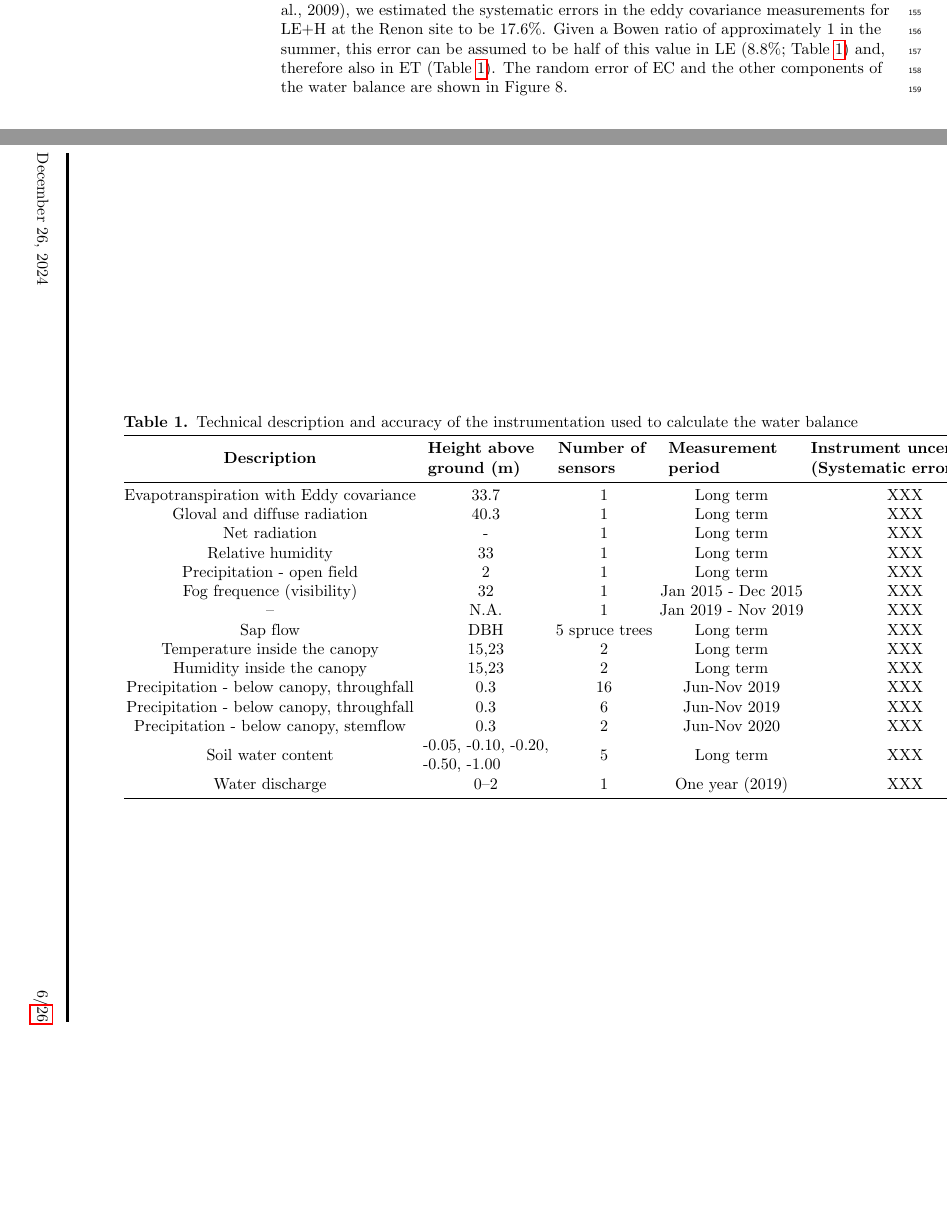
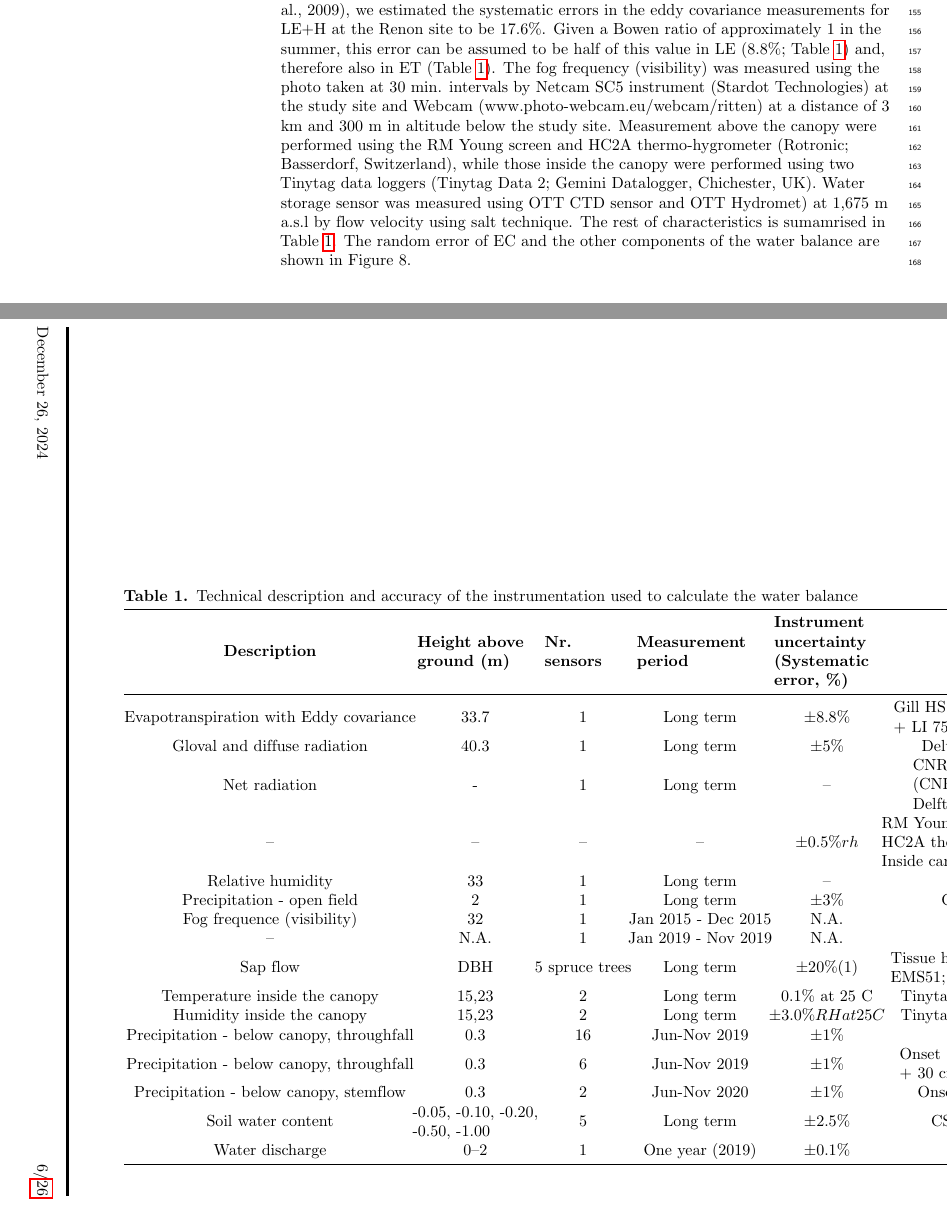
Before and after one commit to paulinelemenkova/PLOS, a LaTeX document (Manuscript_Fog_Alps_PLOS.tex): two parts of pages 5 and 6 of 26, joined at a grey line, cut so that both start at the same text, the shorter picture padded with empty space. Compiled offline with pdfLaTeX; a missing bibliography style is replaced by a similar one.

Commit message:
Add files via upload

```diff
--- a/Manuscript_Fog_Alps_PLOS.tex
+++ b/Manuscript_Fog_Alps_PLOS.tex
@@ -161,6 +161,7 @@
 \usepackage{changepage}
 \usepackage{pdflscape}
 \usepackage{makecell}
+\usepackage{booktabs,rotating}
 %\usepackage{chngpage}
 
 %\pagestyle{myheadings}
@@ -296,30 +297,30 @@ The evapotranspiration was assessed by the eddy covariance technique. The measur
 
 Air samples were taken through an insulated steel tube of 4 mm in internal diameter and 0.75 m in length at 0.15 m from the anemometer. The airflow rate was set to 12 L min− 1, as provided by the flow module (7200–101, Li-Cor). All the setups followed the ICOS methodology (Rebmann et al., 2018). Raw values of CO2 and H2O concentration and 3D wind speed components were measured at 20 Hz and the resulting fluxes were computed and logged by a personal computer every 30 min. and elaborated with Eddypro software (version 6.2.1, LiCor).
 
-Based on the energy balance ratio (EBR) values computed monthly (Wohlfahrt et al., 2009), we estimated the systematic errors in the eddy covariance measurements for LE+H at the Renon site to be 17.6\%. Given a Bowen ratio of approximately 1 in the summer, this error can be assumed to be half of this value in LE (8.8\%; Table \ref{tab01}) and, therefore also in ET (Table \ref{tab01}). The random error of EC and the other components of the water balance are shown in Figure 8.
+Based on the energy balance ratio (EBR) values computed monthly (Wohlfahrt et al., 2009), we estimated the systematic errors in the eddy covariance measurements for LE+H at the Renon site to be 17.6\%. Given a Bowen ratio of approximately 1 in the summer, this error can be assumed to be half of this value in LE (8.8\%; Table \ref{tab01}) and, therefore also in ET (Table \ref{tab01}). The fog frequency (visibility) was measured using the photo taken at 30 min. intervals by Netcam SC5 instrument (Stardot Technologies) at the study site and Webcam (www.photo-webcam.eu/webcam/ritten) at a distance of 3 km and 300 m in altitude below the study site. Measurement above the canopy were performed using the  RM Young screen and HC2A thermo-hygrometer (Rotronic; Basserdorf, Switzerland), while those inside the canopy were performed using two Tinytag data loggers (Tinytag Data 2; Gemini Datalogger, Chichester, UK). Water storage sensor was measured using OTT CTD sensor and OTT Hydromet) at 1,675 m a.s.l by flow velocity using salt technique. The rest of characteristics is sumamrised in Table \ref{tab01}. The random error of EC and the other components of the water balance are shown in Figure 8.
 
 \begin{landscape}
+%\begin{sideways}
+  %\setlength{\tabcolsep}{3pt
+\vspace{-2em}
 \begin{table}[!h]
 \caption{Technical description and accuracy of the instrumentation used to calculate the water balance}
 \label{tab01}
    \centering
-\setlength\tabcolsep{0pt}
+\setlength\tabcolsep{-20pt}
 \begin{tabular*}{\linewidth}{@{\extracolsep{\fill}} cccccc }
 \toprule
-\bf{Description} & \bf{\makecell[l]{Height above \\ ground (m)}} & \bf{\makecell[l]{Number of  \\ sensors}}  & \bf{\makecell[l]{Measurement \\period}} & \bf{\makecell[l]{Instrument uncertainty \\(Systematic error, \%)}} & \bf{Instrument type} \\
+\bf{Description} & \bf{\makecell[l]{Height above \\ ground (m)}} & \bf{\makecell[l]{Nr.  \\ sensors}}  & \bf{\makecell[l]{Measurement \\period}} & \bf{\makecell[l]{Instrument \\uncertainty \\(Systematic \\error, \%)}} & \bf{Instrument type} \\
 \midrule
-	Evapotranspiration with Eddy covariance & 33.7 & 1 & Long term & XXX & XXX \\
-	Gloval and diffuse radiation & 40.3 & 1 & Long term & XXX & XXX \\
-	Net radiation & - & 1 & Long term & XXX & XXX \\
-	Relative humidity & 33 & 1 & Long term & XXX & XXX \\
-	Precipitation - open field & 2 & 1 & Long term & XXX & XXX \\
-	Fog frequence (visibility) & 32 & 1 & Jan 2015 - Dec 2015 & XXX & XXX \\
-	-- & N.A. & 1 &  Jan 2019 - Nov 2019 & XXX & XXX \\
-	Sap flow & DBH & 5 spruce trees & Long term & XXX & XXX \\
-	Temperature inside the canopy & 15,23 & 2 & Long term & XXX & XXX \\
-	Humidity inside the canopy & 15,23 & 2 & Long term & XXX & XXX \\
-	Precipitation - below canopy, throughfall & 0.3 & 16 & Jun-Nov 2019 & XXX & XXX \\
-	Precipitation - below canopy, throughfall & 0.3 & 6 & Jun-Nov 2019 & XXX & XXX \\
-	Precipitation - below canopy, stemflow & 0.3 & 2 & Jun-Nov 2020 & XXX & XXX \\
-	Soil water content & \makecell[l]{-0.05, -0.10, -0.20, \\ -0.50, -1.00} & 5 & Long term & XXX & XXX \\
-	Water discharge & 0--2 & 1 & One year (2019) & XXX & XXX \\
+	Evapotranspiration with Eddy covariance & 33.7 & 1 & Long term & $\pm8.8\%$ & \makecell[l]{Gill HS100 (Gill Instruments Inc.) \\ + LI 7500 (LiCor Biosciences)} \\
+	Gloval and diffuse radiation & 40.3 & 1 & Long term & $\pm5\%$ & DeltaT SPN1 (Delta Devices) \\
+	Net radiation & - & 1 & Long term & -- & \makecell[l]{CNR4net radiometer \\ (CNR4; Kipp \& Zonen, \\ Delft, the Netherlands)} \\
+	-- & -- & -- & -- & $\pm0.5\% rh$ & \makecell[l]{RM Young screen and\\ HC2A thermo-hygrometer \\ Inside canopy: Two Tinytag data loggers} \\
+	Relative humidity & 33 & 1 & Long term & -- & -- \\
+	Precipitation - open field & 2 & 1 & Long term & $\pm3\%$ & Geonor T200b (Geonor) \\
+	Fog frequence (visibility) & 32 & 1 & Jan 2015 - Dec 2015 & N.A. & Netcam SC5 \\
+	-- & N.A. & 1 &  Jan 2019 - Nov 2019 & N.A. & --  \\
+	Sap flow & DBH & 5 spruce trees & Long term & $\pm20\% (1)$ & \makecell[l]{Tissue heat balance sensors \\ EMS51; EMS Brno, Czech Republic} \\
+	Temperature inside the canopy & 15,23 & 2 & Long term & 0.1\% at 25 C & Tinytag Data 2; Gemini Datalogger \\
+	Humidity inside the canopy & 15,23 & 2 & Long term & $\pm3.0\% RH at 25 C$ & Tinytag Data 2; Gemini Datalogger \\
+	Precipitation - below canopy, throughfall & 0.3 & 16 & Jun-Nov 2019 & $\pm1\%$ & Stocker 4523 \\
```
Also changed, not shown: Manuscript_Fog_Alps_PLOS.tex (5 more changed lines).
